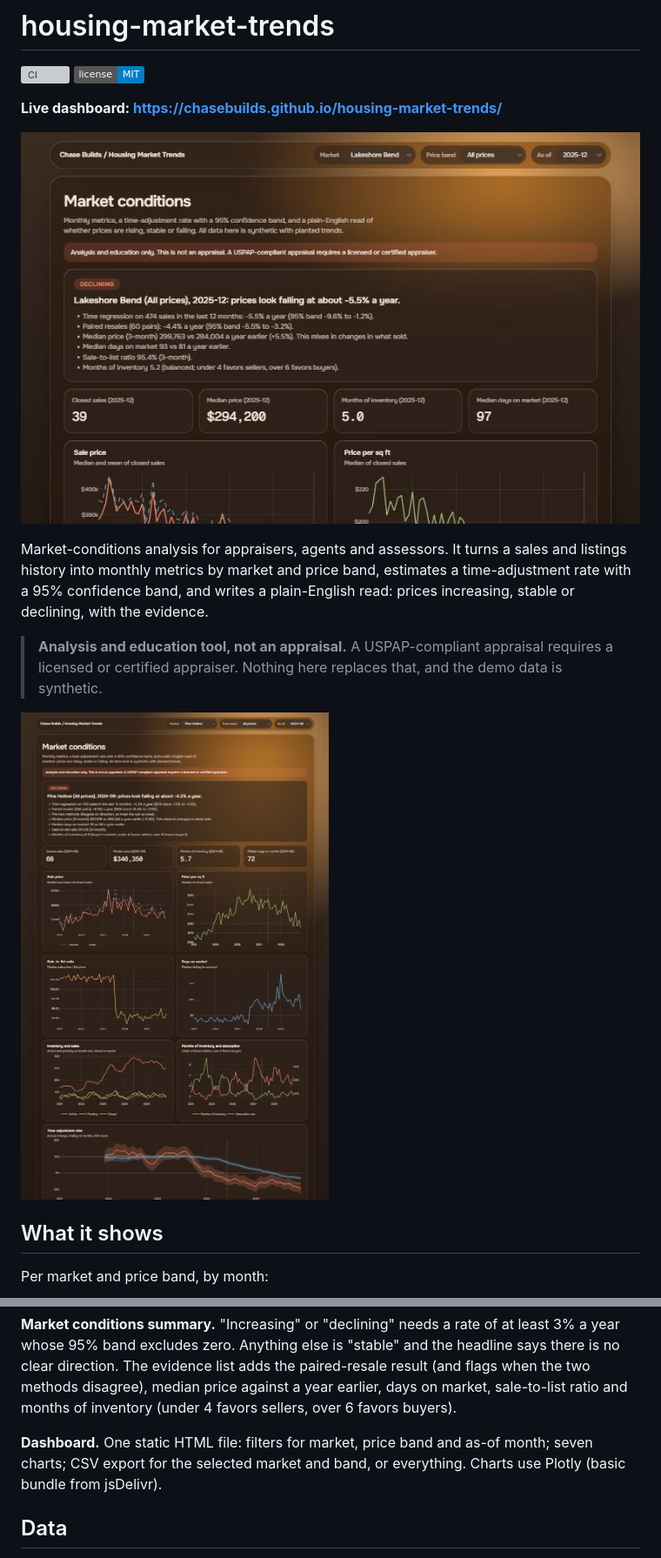
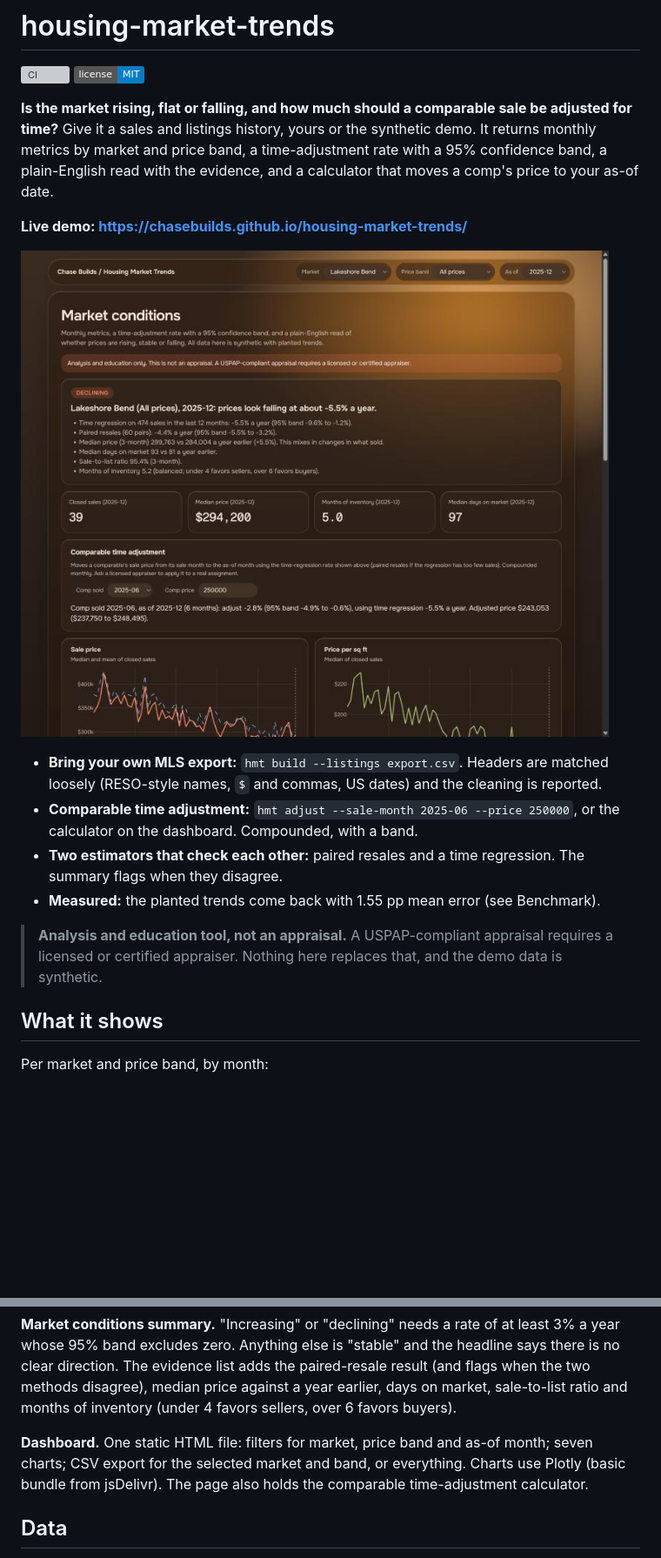
Before and after one commit to chasebuilds/housing-market-trends, a Markdown page: README.md, 2 parts joined by grey strips. Shown at 87% size. Drawn GitHub-style; pictures changed too: assets/dashboard.jpg (deleted), docs/preview.png; badges without logos; blank space fills up the shorter version; grey boxes are pictures that could not be loaded.

Commit message:
Add bring-your-own-data loader, comparable time adjustment and calculator
Co-Authored-By: Claude Opus 5.5 <noreply@anthropic.com>

```diff
--- a/README.md
+++ b/README.md
@@ -3,15 +3,18 @@
 [![CI](https://github.com/chasebuilds/housing-market-trends/actions/workflows/ci.yml/badge.svg)](https://github.com/chasebuilds/housing-market-trends/actions/workflows/ci.yml)
 [![License: MIT](https://img.shields.io/badge/license-MIT-blue.svg)](LICENSE)
 
-**Live dashboard: https://chasebuilds.github.io/housing-market-trends/**
+**Is the market rising, flat or falling, and how much should a comparable sale be adjusted for time?** Give it a sales and listings history, yours or the synthetic demo. It returns monthly metrics by market and price band, a time-adjustment rate with a 95% confidence band, a plain-English read with the evidence, and a calculator that moves a comp's price to your as-of date.
 
-[![Live dashboard preview](docs/preview.png)](https://chasebuilds.github.io/housing-market-trends/)
+**Live demo: https://chasebuilds.github.io/housing-market-trends/**
 
-Market-conditions analysis for appraisers, agents and assessors. It turns a sales and listings history into monthly metrics by market and price band, estimates a time-adjustment rate with a 95% confidence band, and writes a plain-English read: prices increasing, stable or declining, with the evidence.
+[![Dashboard preview](docs/preview.png)](https://chasebuilds.github.io/housing-market-trends/)
+
+- **Bring your own MLS export:** `hmt build --listings export.csv`. Headers are matched loosely (RESO-style names, `$` and commas, US dates) and the cleaning is reported.
+- **Comparable time adjustment:** `hmt adjust --sale-month 2025-06 --price 250000`, or the calculator on the dashboard. Compounded, with a band.
+- **Two estimators that check each other:** paired resales and a time regression. The summary flags when they disagree.
+- **Measured:** the planted trends come back with 1.55 pp mean error (see Benchmark).
 
 > **Analysis and education tool, not an appraisal.** A USPAP-compliant appraisal requires a licensed or certified appraiser. Nothing here replaces that, and the demo data is synthetic.
-
-![Dashboard](assets/dashboard.jpg)
 
 ## What it shows
 
@@ -36,7 +39,7 @@ Closed sales are banded by sale price, active and pending listings by list price
 
 **Market conditions summary.** "Increasing" or "declining" needs a rate of at least 3% a year whose 95% band excludes zero. Anything else is "stable" and the headline says there is no clear direction. The evidence list adds the paired-resale result (and flags when the two methods disagree), median price against a year earlier, days on market, sale-to-list ratio and months of inventory (under 4 favors sellers, over 6 favors buyers).
 
-**Dashboard.** One static HTML file: filters for market, price band and as-of month; seven charts; CSV export for the selected market and band, or everything. Charts use Plotly (basic bundle from jsDelivr).
+**Dashboard.** One static HTML file: filters for market, price band and as-of month; seven charts; CSV export for the selected market and band, or everything. Charts use Plotly (basic bundle from jsDelivr). The page also holds the comparable time-adjustment calculator.
 
 ## Data
 
```
Also changed, not shown: other parts of README.md (+19 -4 lines), 9 other files.
